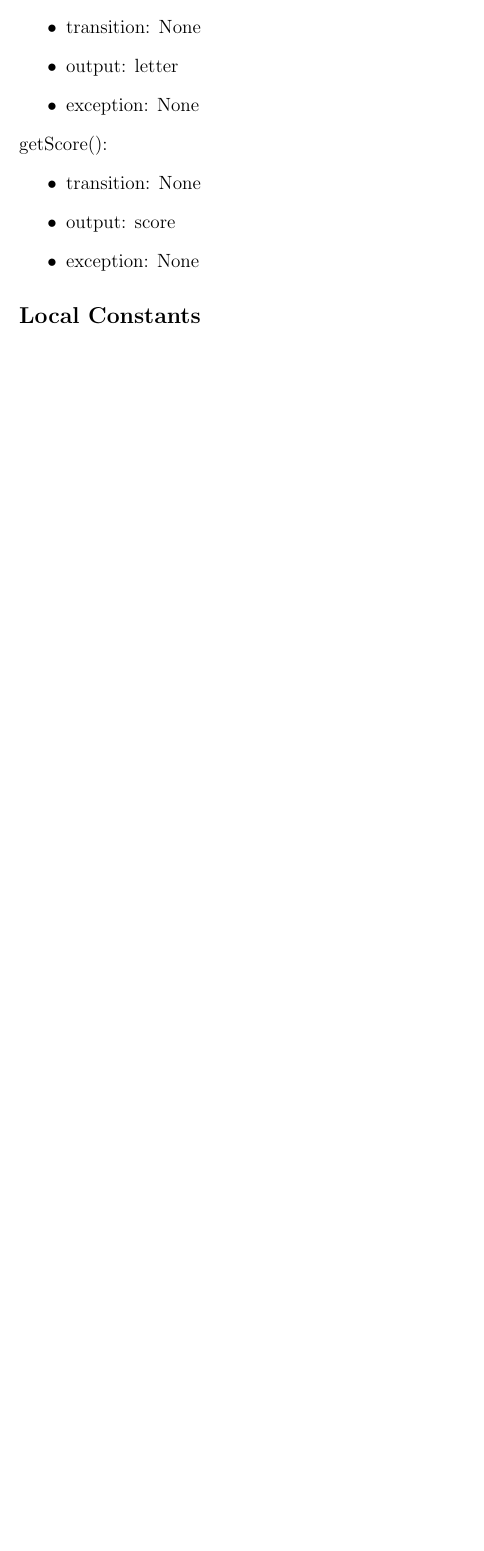
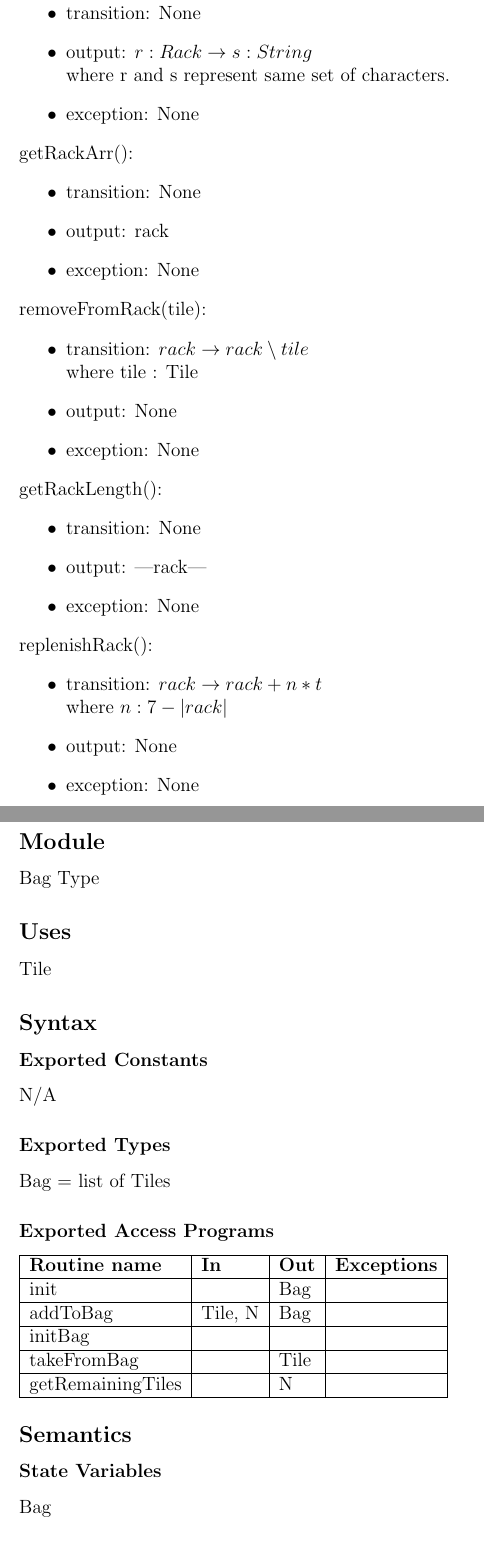
Before and after one commit to rtu909/Python-Tkinter-Scrabble-Game, a LaTeX document (Doc/Design/MIS.tex): part of page 7 of 7 before the commit and two parts of pages 8 and 9 of 10 after it, the two joined at a grey line, cut so that both start at the same text, the shorter picture padded with empty space. Compiled offline with pdfLaTeX.

Commit message:
Added Rack module to MIS

```diff
--- a/Doc/Design/MIS.tex
+++ b/Doc/Design/MIS.tex
@@ -294,7 +307,5 @@ N/A
 \item exception: None
 \end{itemize}
 
-\noindent getLetter():
+\noindent addToRack():
 \begin{itemize}
-\item transition: None
-\item output: letter
@@ -301,7 +315,5 @@ N/A
 \item exception: None
 \end{itemize}
 
-\noindent getScore():
+\noindent initialize():
 \begin{itemize}
-\item transition: None
-\item output: score
@@ -308,7 +323,85 @@ N/A
 \item exception: None
 \end{itemize}
 
-\subsection*{Local Constants}
+\newpage
+
+\noindent getRackStr():
+\begin{itemize}
+\item transition: None
+\item output: $r:Rack \rightarrow s:String$ \\
+where r and s represent same set of characters.
+\item exception: None
+\end{itemize}
+
+\noindent getRackArr():
+\begin{itemize}
+\item transition: None
+\item output: rack
+\item exception: None
+\end{itemize}
+
+\noindent removeFromRack(tile):
+\begin{itemize}
+\item transition: $rack \rightarrow rack \setminus tile$ \\
+where tile : Tile
+\item output: None
+\item exception: None
+\end{itemize}
+
+\noindent getRackLength():
+\begin{itemize}
+\item transition: None
+\item output: |rack|
+\item exception: None
+\end{itemize}
+
+\noindent replenishRack():
+\begin{itemize}
+\item transition: $rack \rightarrow rack + n*t$ \\
+        where $n : 7 - |rack|$
+\item output: None
+\item exception: None
+\end{itemize}
 \medskip
 \newpage
 
+\section* {Player Module}
+
+\subsection*{Module}
+
+Bag Type
+
+\subsection* {Uses}
+
+Tile
+
+\subsection* {Syntax}
+
+\subsubsection* {Exported Constants}
+N/A
+\subsubsection* {Exported Types}
+Bag = list of Tiles
+
+\subsubsection* {Exported Access Programs}
+
+\begin{tabular}{| l | l | l | l |}
+\hline
+\textbf{Routine name} & \textbf{In} & \textbf{Out} & \textbf{Exceptions}\\
+\hline
+init &  & Bag &  \\
+\hline
+addToBag & Tile, \mathbb{N} & Bag & \\
+\hline
+initBag & & & \\
+\hline
+takeFromBag & & Tile & \\
+\hline
+getRemainingTiles & & \mathbb{N} & \\
+\hline
+\end{tabular}
+
+\subsection* {Semantics}
+
+\subsubsection* {State Variables}
+
+Bag \\
```
Also changed, not shown: Doc/Design/MIS.pdf, Doc/Design/MIS.tex (85 more changed lines).
